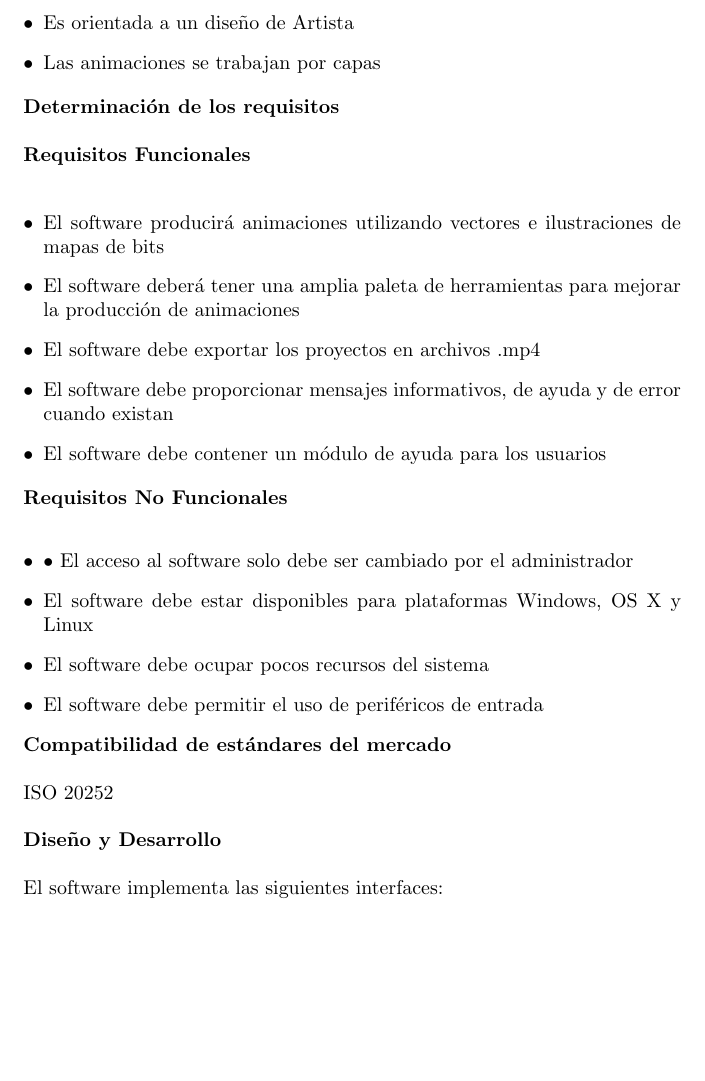
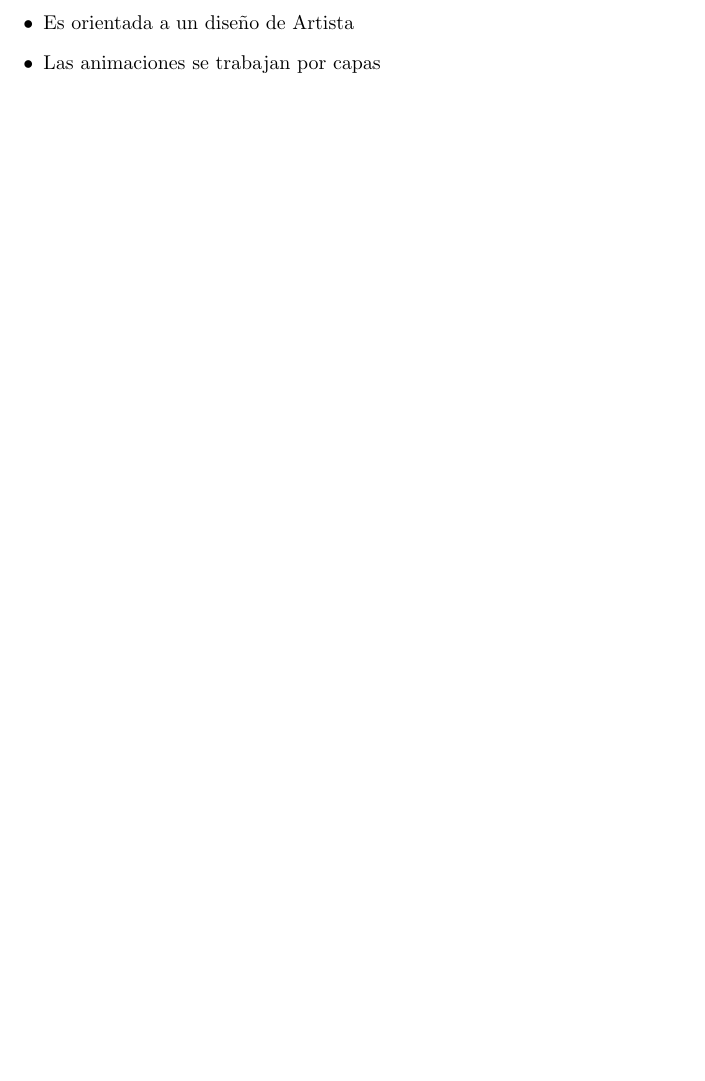
Before and after one commit to AlexRamirezAbarca/Proyecto-ISO, a LaTeX document (Proyecto-Latex/Proyecto-Latex.tex): part of page 2 of 2, cut so that both start at the same text, the shorter picture padded with empty space. Compiled offline with pdfLaTeX.

Commit message:
Quinto commit

```diff
--- a/Proyecto-Latex/Proyecto-Latex.tex
+++ b/Proyecto-Latex/Proyecto-Latex.tex
@@ -70,39 +70,4 @@ Sinfig es un paquete de animación 2D basado en vectores. Está diseñado para s
 \item Las animaciones se trabajan por capas
 
 \end{itemize}
-
-\textbf{Determinación de los requisitos}
-\vspace{\baselineskip}
-
-\textbf{Requisitos Funcionales}
-\vspace{\baselineskip}
-
-\begin{itemize}
-\item El software producirá animaciones utilizando vectores e ilustraciones de mapas de bits
-\item El software deberá tener una amplia paleta de herramientas para mejorar la producción de animaciones
-\item El software debe exportar los proyectos en archivos .mp4
-\item El software debe proporcionar mensajes informativos, de ayuda y de error cuando existan
-\item El software debe contener un módulo de ayuda para los usuarios
-\end{itemize}
-
-\textbf{Requisitos No Funcionales}
-\vspace{\baselineskip}
-\begin{itemize}
-\item •	El acceso al software solo debe ser cambiado por el administrador
-\item El software debe estar disponibles para plataformas Windows, OS X y Linux
-\item El software debe ocupar pocos recursos del sistema
-\item El software debe permitir el uso de periféricos de entrada
-\end{itemize}
-
-\textbf{Compatibilidad de estándares del mercado}
-\vspace{\baselineskip}
-
-ISO 20252
-
-\vspace{\baselineskip}
-\textbf{Diseño y Desarrollo}
-\vspace{\baselineskip}
-
-El software implementa las siguientes interfaces:
-
 \end{document}
```
Also changed, not shown: Proyecto-Latex/Imagen1.png (added), Proyecto-Latex/Imagen2.png (added), Proyecto-Latex/Imagen3.png (added), Proyecto-Latex/Proyecto-Latex.pdf, 3 other files.
